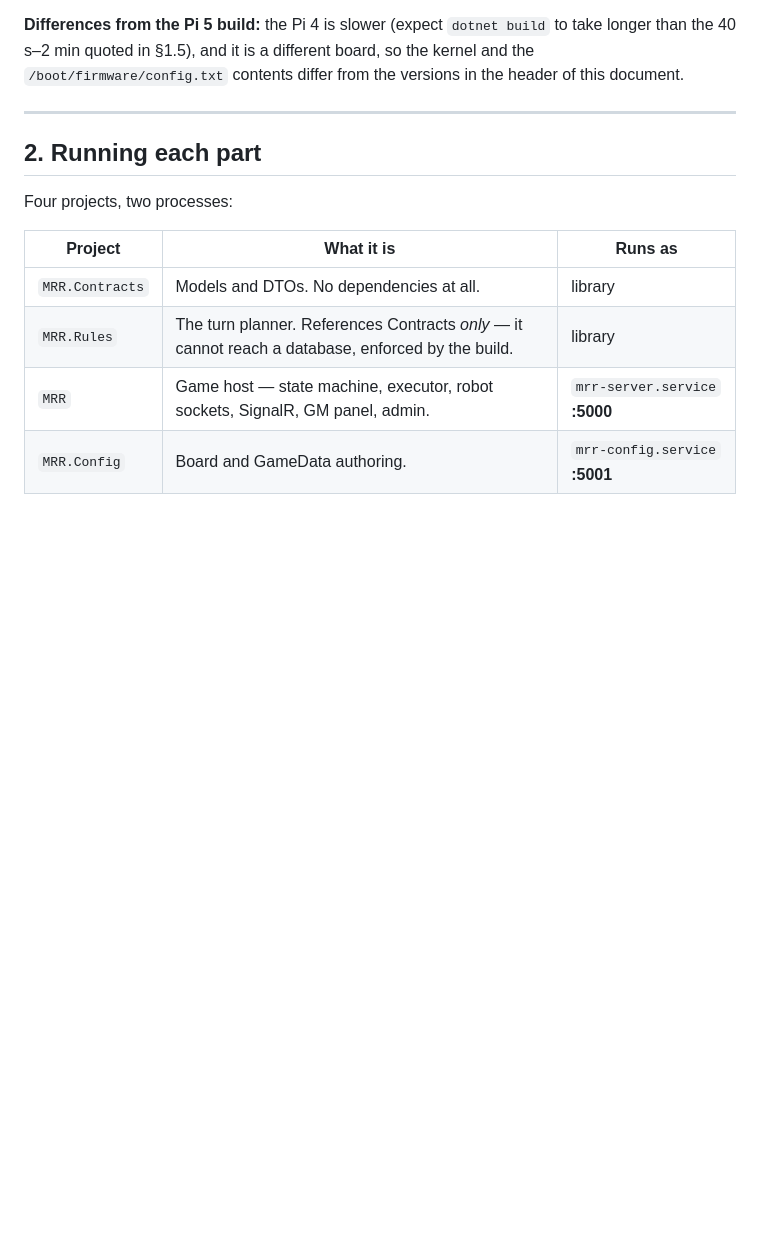
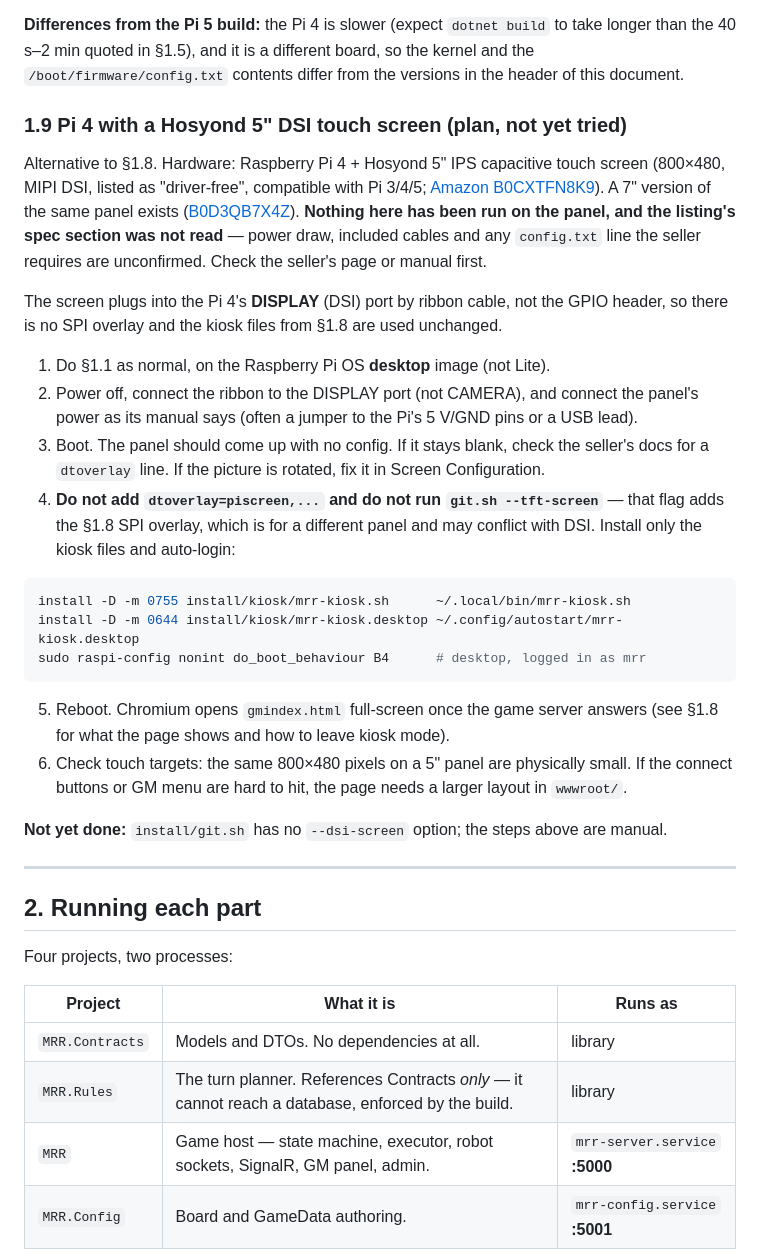
Before and after one commit to hassenplug/Mega-Robo-Rally-SignalR, a Markdown page: PROJECT_STATUS.md, the part around one of its changes. Rendered like a GitHub page; blank space fills up the shorter version.

````diff
--- a/PROJECT_STATUS.md
+++ b/PROJECT_STATUS.md
@@ -211,6 +211,40 @@ any browser too.
 **Differences from the Pi 5 build:** the Pi 4 is slower (expect `dotnet build` to take longer
 than the 40 s–2 min quoted in §1.5), and it is a different board, so the kernel and the
 `/boot/firmware/config.txt` contents differ from the versions in the header of this document.
+
+### 1.9 Pi 4 with a Hosyond 5" DSI touch screen (plan, not yet tried)
+
+Alternative to §1.8. Hardware: Raspberry Pi 4 + Hosyond 5" IPS capacitive touch screen
+(800×480, MIPI DSI, listed as "driver-free", compatible with Pi 3/4/5;
+[Amazon B0CXTFN8K9](https://www.amazon.com/dp/B0CXTFN8K9)). A 7" version of the same panel
+exists ([B0D3QB7X4Z](https://www.amazon.com/dp/B0D3QB7X4Z)). **Nothing here has been run on the
+panel, and the listing's spec section was not read** — power draw, included cables and any
+`config.txt` line the seller requires are unconfirmed. Check the seller's page or manual first.
+
+The screen plugs into the Pi 4's **DISPLAY** (DSI) port by ribbon cable, not the GPIO header, so
+there is no SPI overlay and the kiosk files from §1.8 are used unchanged.
+
+1. Do §1.1 as normal, on the Raspberry Pi OS **desktop** image (not Lite).
+2. Power off, connect the ribbon to the DISPLAY port (not CAMERA), and connect the panel's
+   power as its manual says (often a jumper to the Pi's 5 V/GND pins or a USB lead).
+3. Boot. The panel should come up with no config. If it stays blank, check the seller's docs
+   for a `dtoverlay` line. If the picture is rotated, fix it in Screen Configuration.
+4. **Do not add `dtoverlay=piscreen,...` and do not run `git.sh --tft-screen`** — that flag
+   adds the §1.8 SPI overlay, which is for a different panel and may conflict with DSI.
+   Install only the kiosk files and auto-login:
+
+```bash
+install -D -m 0755 install/kiosk/mrr-kiosk.sh      ~/.local/bin/mrr-kiosk.sh
+install -D -m 0644 install/kiosk/mrr-kiosk.desktop ~/.config/autostart/mrr-kiosk.desktop
+sudo raspi-config nonint do_boot_behaviour B4      # desktop, logged in as mrr
+```
+
+5. Reboot. Chromium opens `gmindex.html` full-screen once the game server answers (see §1.8
+   for what the page shows and how to leave kiosk mode).
+6. Check touch targets: the same 800×480 pixels on a 5" panel are physically small. If the
+   connect buttons or GM menu are hard to hit, the page needs a larger layout in `wwwroot/`.
+
+**Not yet done:** `install/git.sh` has no `--dsi-screen` option; the steps above are manual.
 
 ---
 
````
Also changed, not shown: other parts of PROJECT_STATUS.md (+39 -0 lines), install/todo.md (+10 -0 lines).
